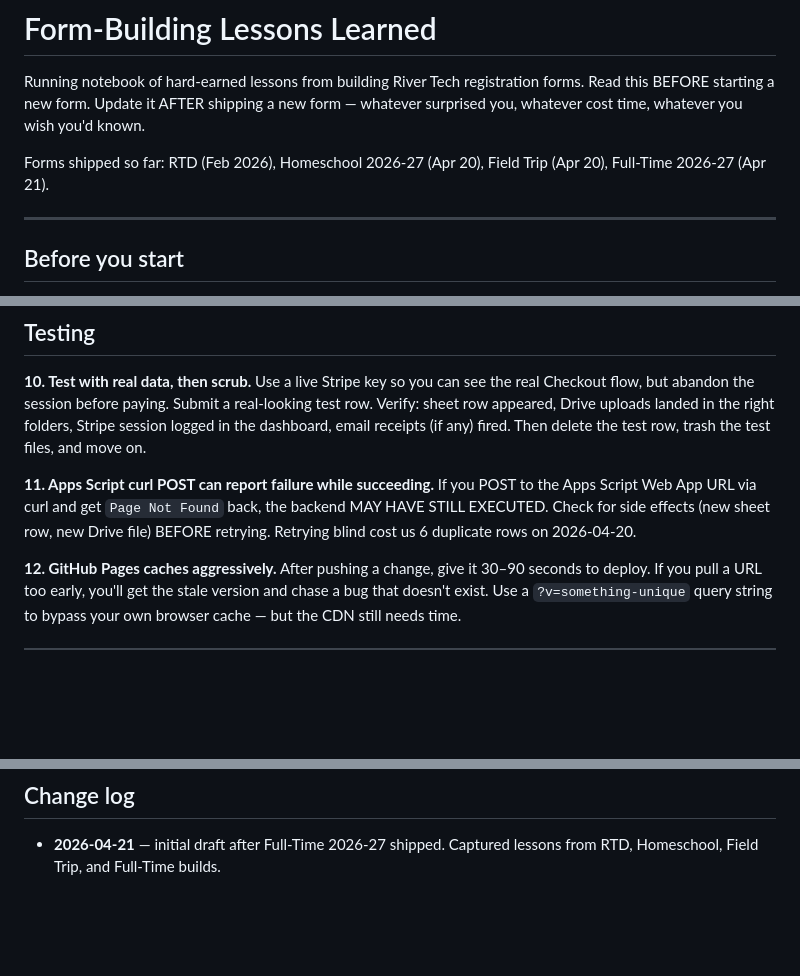
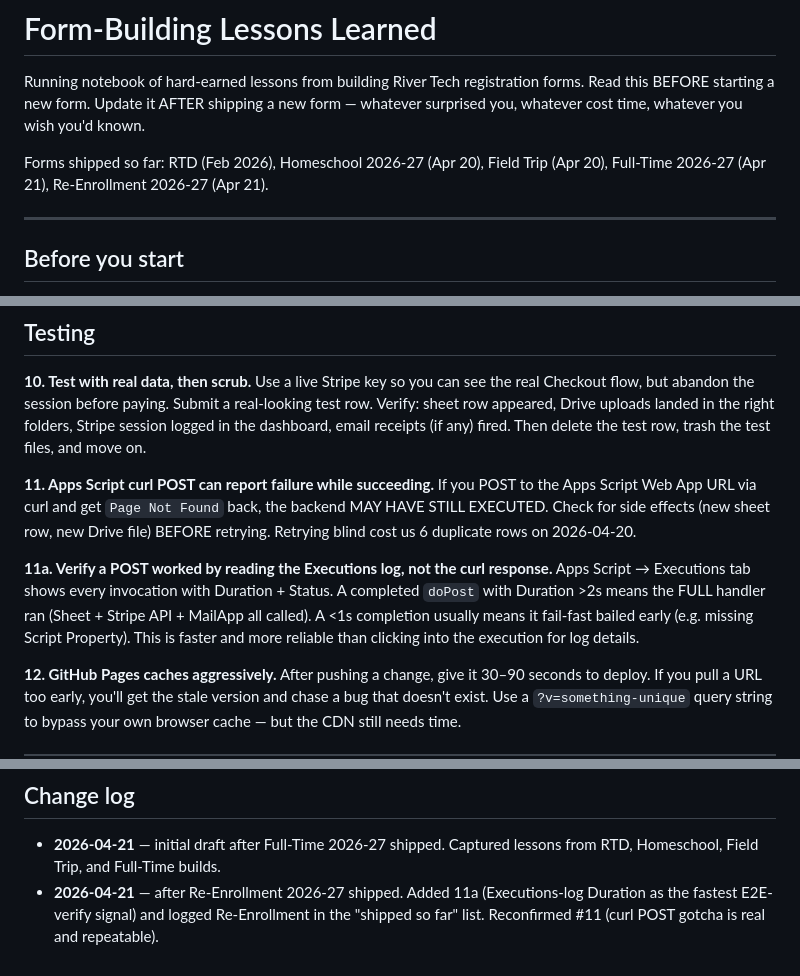
Before and after one commit to rivertechschool/river-tech-site, a Markdown page: FORM-BUILDING-LESSONS.md, 3 parts joined by grey strips. Rendered like a GitHub page; blank space fills up the shorter version.

Commit message:
Form-building lessons: add 11a (Executions-log Duration) + log Re-Enrollment ship

```diff
--- a/FORM-BUILDING-LESSONS.md
+++ b/FORM-BUILDING-LESSONS.md
@@ -2,7 +2,7 @@
 
 Running notebook of hard-earned lessons from building River Tech registration forms. Read this BEFORE starting a new form. Update it AFTER shipping a new form — whatever surprised you, whatever cost time, whatever you wish you'd known.
 
-Forms shipped so far: RTD (Feb 2026), Homeschool 2026-27 (Apr 20), Field Trip (Apr 20), Full-Time 2026-27 (Apr 21).
+Forms shipped so far: RTD (Feb 2026), Homeschool 2026-27 (Apr 20), Field Trip (Apr 20), Full-Time 2026-27 (Apr 21), Re-Enrollment 2026-27 (Apr 21).
 
 ---
 
@@ -57,6 +57,9 @@ Use a live Stripe key so you can see the real Checkout flow, but abandon the ses
 **11. Apps Script curl POST can report failure while succeeding.**
 If you POST to the Apps Script Web App URL via curl and get `Page Not Found` back, the backend MAY HAVE STILL EXECUTED. Check for side effects (new sheet row, new Drive file) BEFORE retrying. Retrying blind cost us 6 duplicate rows on 2026-04-20.
 
+**11a. Verify a POST worked by reading the Executions log, not the curl response.**
+Apps Script → Executions tab shows every invocation with Duration + Status. A completed `doPost` with Duration >2s means the FULL handler ran (Sheet + Stripe API + MailApp all called). A <1s completion usually means it fail-fast bailed early (e.g. missing Script Property). This is faster and more reliable than clicking into the execution for log details.
+
 **12. GitHub Pages caches aggressively.**
 After pushing a change, give it 30–90 seconds to deploy. If you pull a URL too early, you'll get the stale version and chase a bug that doesn't exist. Use a `?v=something-unique` query string to bypass your own browser cache — but the CDN still needs time.
 
@@ -95,3 +98,4 @@ Until every box is checked, the form is not done — it's "almost done", which i
 ## Change log
 
 - **2026-04-21** — initial draft after Full-Time 2026-27 shipped. Captured lessons from RTD, Homeschool, Field Trip, and Full-Time builds.
+- **2026-04-21** — after Re-Enrollment 2026-27 shipped. Added 11a (Executions-log Duration as the fastest E2E-verify signal) and logged Re-Enrollment in the "shipped so far" list. Reconfirmed #11 (curl POST gotcha is real and repeatable).
```
